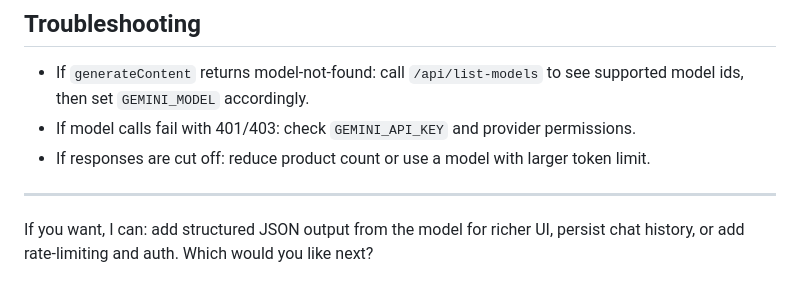
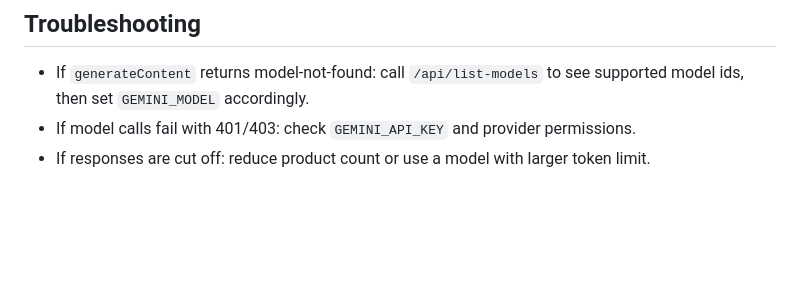
Before and after one commit to tda234574534243/sell-shop-SPU, a Markdown page: chatbot/README.md, the part around the change. Rendered like a GitHub page; blank space fills up the shorter version.

Commit message:
Update README to remove feature suggestions
Removed suggestion for future features from README.

```diff
--- a/chatbot/README.md
+++ b/chatbot/README.md
@@ -90,6 +90,3 @@ node server.js
 - If `generateContent` returns model-not-found: call `/api/list-models` to see supported model ids, then set `GEMINI_MODEL` accordingly.
 - If model calls fail with 401/403: check `GEMINI_API_KEY` and provider permissions.
 - If responses are cut off: reduce product count or use a model with larger token limit.
-
----
-If you want, I can: add structured JSON output from the model for richer UI, persist chat history, or add rate-limiting and auth. Which would you like next?
```
